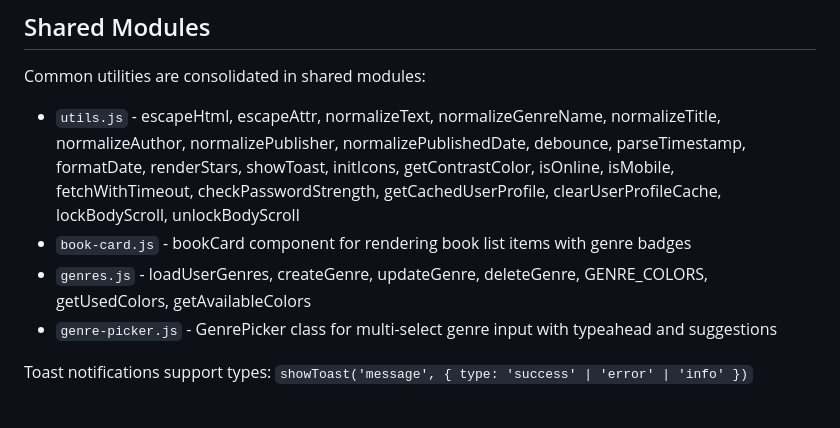
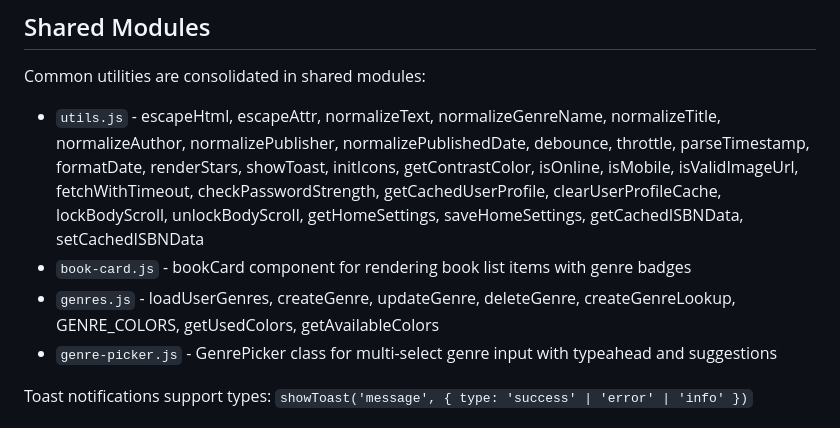
Before and after one commit to mfrench71/my-bookshelf-website, a Markdown page: CLAUDE.md, the part around the change. Rendered like a GitHub page.

```diff
--- a/CLAUDE.md
+++ b/CLAUDE.md
@@ -94,9 +94,9 @@ This project uses Tailwind v4 which has different syntax:
 ## Shared Modules
 
 Common utilities are consolidated in shared modules:
-- `utils.js` - escapeHtml, escapeAttr, normalizeText, normalizeGenreName, normalizeTitle, normalizeAuthor, normalizePublisher, normalizePublishedDate, debounce, parseTimestamp, formatDate, renderStars, showToast, initIcons, getContrastColor, isOnline, isMobile, fetchWithTimeout, checkPasswordStrength, getCachedUserProfile, clearUserProfileCache, lockBodyScroll, unlockBodyScroll
+- `utils.js` - escapeHtml, escapeAttr, normalizeText, normalizeGenreName, normalizeTitle, normalizeAuthor, normalizePublisher, normalizePublishedDate, debounce, throttle, parseTimestamp, formatDate, renderStars, showToast, initIcons, getContrastColor, isOnline, isMobile, isValidImageUrl, fetchWithTimeout, checkPasswordStrength, getCachedUserProfile, clearUserProfileCache, lockBodyScroll, unlockBodyScroll, getHomeSettings, saveHomeSettings, getCachedISBNData, setCachedISBNData
 - `book-card.js` - bookCard component for rendering book list items with genre badges
-- `genres.js` - loadUserGenres, createGenre, updateGenre, deleteGenre, GENRE_COLORS, getUsedColors, getAvailableColors
+- `genres.js` - loadUserGenres, createGenre, updateGenre, deleteGenre, createGenreLookup, GENRE_COLORS, getUsedColors, getAvailableColors
 - `genre-picker.js` - GenrePicker class for multi-select genre input with typeahead and suggestions
 
 Toast notifications support types: `showToast('message', { type: 'success' | 'error' | 'info' })`
```
Also changed, not shown: PROJECT.md (+7 -1 lines).
